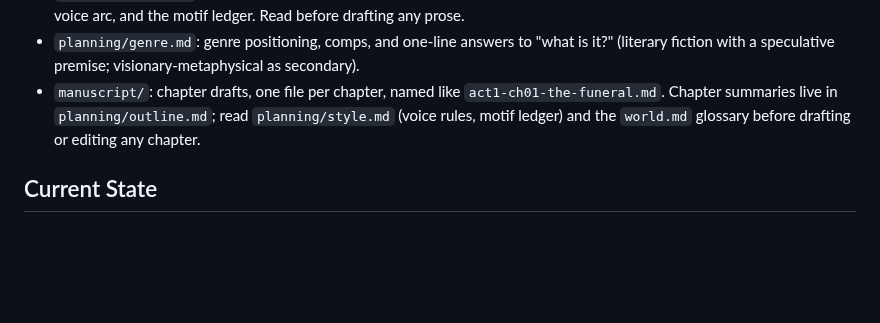
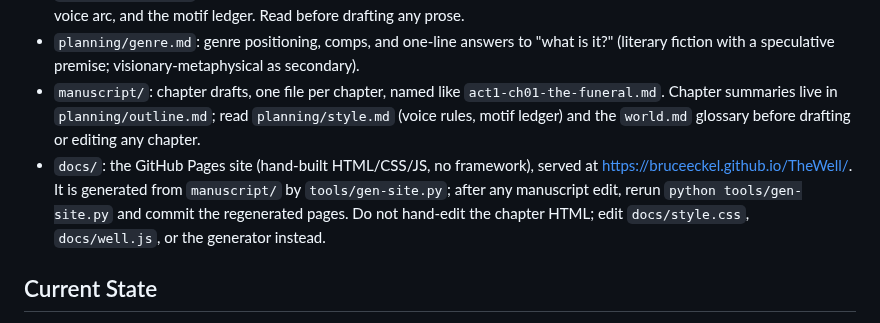
Before and after one commit to BruceEckel/TheWell, a Markdown page: CLAUDE.md, the part around the change. Drawn GitHub-style; blank space fills up the shorter version.

Commit message:
Record the site regeneration workflow in CLAUDE.md
Co-Authored-By: Claude Fable 5 <noreply@anthropic.com>

```diff
--- a/CLAUDE.md
+++ b/CLAUDE.md
@@ -20,6 +20,7 @@ A group of psychologists researches human behavior using an advanced experimenta
 - `planning/style.md`: voice and style rules for the manuscript, including the narrator's threshold exception, the three-act voice arc, and the motif ledger. Read before drafting any prose.
 - `planning/genre.md`: genre positioning, comps, and one-line answers to "what is it?" (literary fiction with a speculative premise; visionary-metaphysical as secondary).
 - `manuscript/`: chapter drafts, one file per chapter, named like `act1-ch01-the-funeral.md`. Chapter summaries live in `planning/outline.md`; read `planning/style.md` (voice rules, motif ledger) and the `world.md` glossary before drafting or editing any chapter.
+- `docs/`: the GitHub Pages site (hand-built HTML/CSS/JS, no framework), served at https://bruceeckel.github.io/TheWell/. It is generated from `manuscript/` by `tools/gen-site.py`; after any manuscript edit, rerun `python tools/gen-site.py` and commit the regenerated pages. Do not hand-edit the chapter HTML; edit `docs/style.css`, `docs/well.js`, or the generator instead.
 
 ## Current State
 
```
